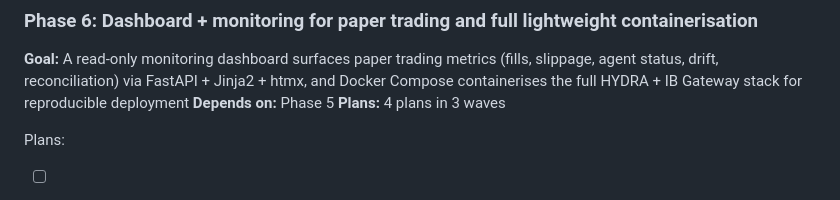
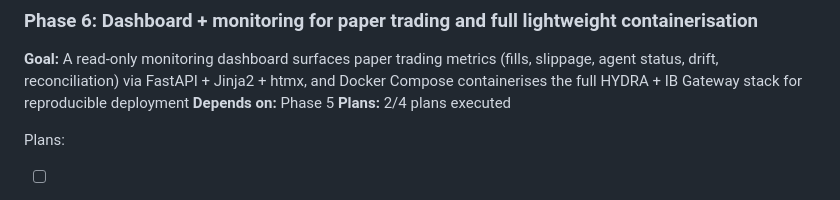
Before and after one commit to 001TMF/HYDRA, a Markdown page: .planning/ROADMAP.md, the part around the change. Rendered like a GitHub page.

```diff
--- a/.planning/ROADMAP.md
+++ b/.planning/ROADMAP.md
@@ -142,7 +142,7 @@ Phases execute in numeric order: 1 -> 2 -> 3 -> 4 -> 5
 
 **Goal:** A read-only monitoring dashboard surfaces paper trading metrics (fills, slippage, agent status, drift, reconciliation) via FastAPI + Jinja2 + htmx, and Docker Compose containerises the full HYDRA + IB Gateway stack for reproducible deployment
 **Depends on:** Phase 5
-**Plans:** 4 plans in 3 waves
+**Plans:** 2/4 plans executed
 
 Plans:
 - [ ] 06-01-PLAN.md -- FastAPI dashboard foundation: app factory, routes, health endpoint, base template, tests
```
Also changed, not shown: .planning/STATE.md (+19 -10 lines), 1 other file.
